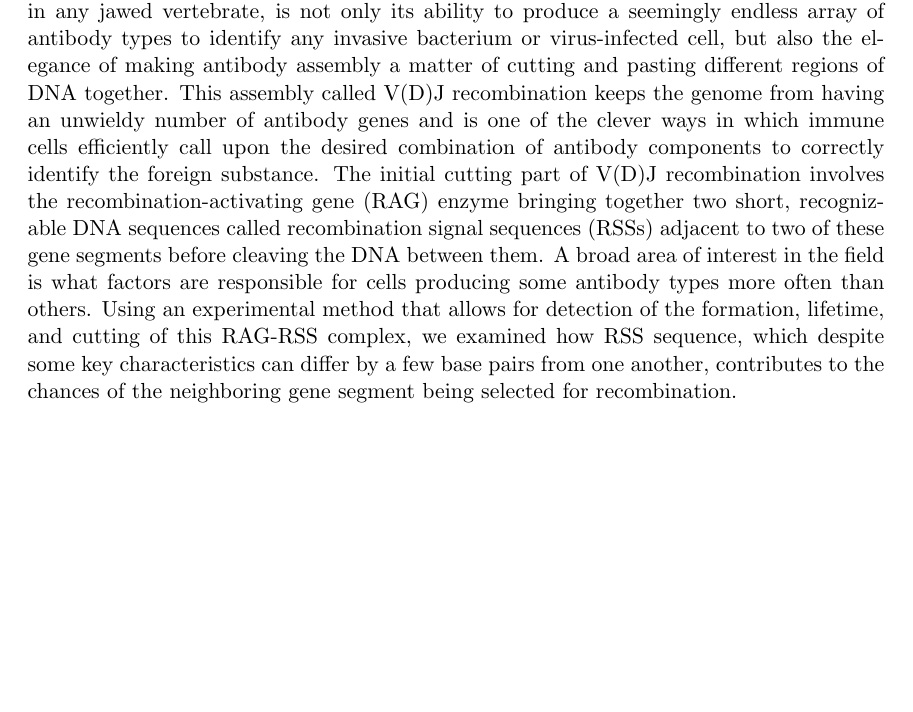
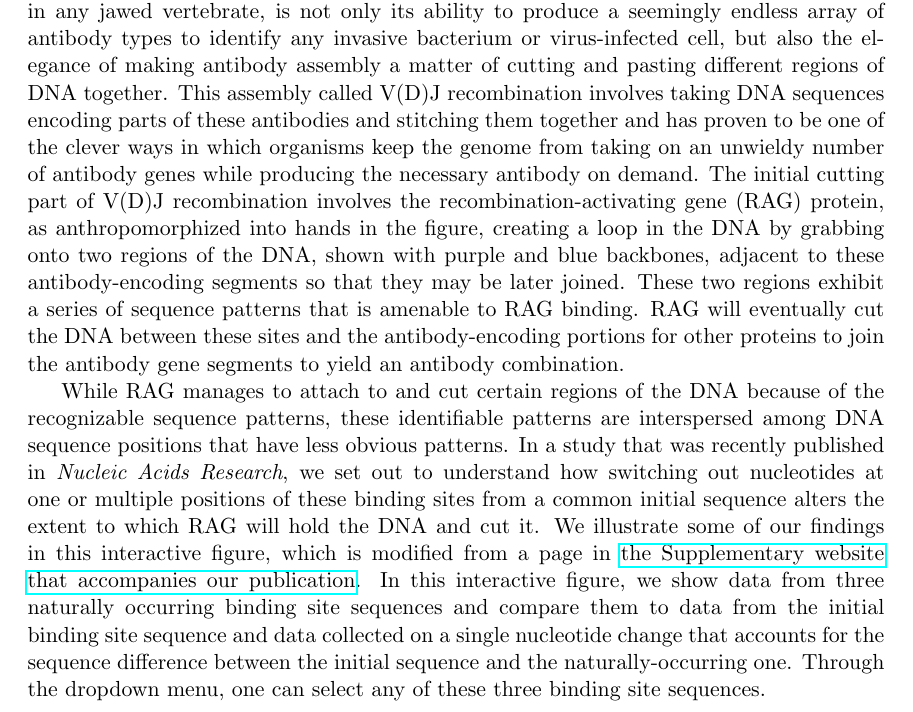
Before and after one commit to gchure/vdj_vis, a LaTeX document (abstract/abstract.tex): part of the page, cut so that both start at the same text, the shorter picture padded with empty space. Compiled offline with pdfLaTeX.

Commit message:
Fleshing out second paragraph of abstract.

```diff
--- a/abstract/abstract.tex
+++ b/abstract/abstract.tex
@@ -6,6 +6,7 @@
 \usepackage{graphicx}				% Use pdf, png, jpg, or eps§ with pdflatex; use eps in DVI mode
 								% TeX will automatically convert eps --> pdf in pdflatex
 \usepackage{amssymb}
+\usepackage{hyperref}
 
 %SetFonts
 
@@ -20,14 +21,24 @@
 Arguably one of the most fascinating feats of the immune system in humans, and really in any jawed vertebrate, is not only
 its ability to produce a seemingly endless array of antibody types to identify any invasive bacterium or virus-infected cell,
 but also the elegance of making antibody assembly a matter of cutting and pasting different regions of DNA together. This
-assembly called V(D)J recombination keeps the genome from having an unwieldy number of antibody genes and is one of
-the clever ways in which immune cells efficiently call upon the desired combination of antibody components to correctly
-identify the foreign substance. The initial cutting part of V(D)J recombination involves the recombination-activating gene (RAG)
-enzyme bringing together two short, recognizable DNA sequences called recombination signal sequences (RSSs) adjacent
-to two of these gene segments before cleaving the DNA between them. A broad area of interest in the field is what factors
-are responsible for cells producing some antibody types more often than others. Using an experimental method that allows for
-detection of the formation, lifetime, and cutting of this RAG-RSS complex, we examined how RSS sequence, which despite
-some key characteristics can differ by a few base pairs from one another, contributes to the chances of the neighboring gene
-segment being selected for recombination.
+assembly called V(D)J recombination involves taking DNA sequences encoding parts of these antibodies and stitching them
+together and has proven to be one of the clever ways in which organisms keep the genome from taking on an unwieldy
+number of antibody genes while producing the necessary antibody on demand. The initial cutting part of V(D)J recombination
+involves the recombination-activating gene (RAG) protein, as anthropomorphized into hands in the figure, creating a loop
+in the DNA by grabbing onto two regions of the DNA, shown with purple and blue backbones, adjacent to these
+antibody-encoding segments so that they may be later joined. These two regions exhibit a series of sequence patterns
+that is amenable to RAG binding. RAG will eventually cut the DNA between these sites and the antibody-encoding portions
+for other proteins to join the antibody gene segments to yield an antibody combination.
+
+While RAG manages to attach to and cut certain regions of the DNA because of the recognizable sequence patterns, these
+identifiable patterns are interspersed among DNA sequence positions that have less obvious patterns. In a study that was
+recently published in \emph{Nucleic Acids Research}, we set out to understand how switching out nucleotides at one or
+multiple positions of these binding sites from a common initial sequence alters the extent to which RAG will hold the
+DNA and cut it. We illustrate some of our findings in this interactive figure, which is modified from a page in
+\href{https://www.rpgroup.caltech.edu/vdj_recombination}{the Supplementary website that accompanies our publication}.
+In this interactive figure, we show data from three naturally occurring binding site sequences and compare them to
+data from the initial binding site sequence and data collected on a single nucleotide change that accounts for the sequence
+difference between the initial sequence and the naturally-occurring one. Through the dropdown menu, one can select
+any of these three binding site sequences.
 
 \end{document}
```
Also changed, not shown: abstract/abstract.pdf, 4 other files.
